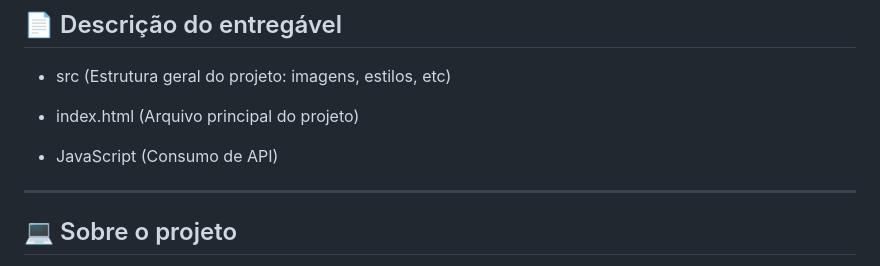
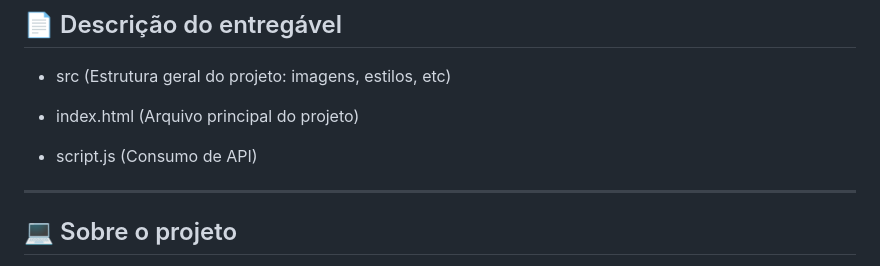
Before and after one commit to thaisferreira-moura/rick-and-morty, a Markdown page: README.md, the part around the change. Rendered like a GitHub page.

Commit message:
Feat: feito o read.me

```diff
--- a/README.md
+++ b/README.md
@@ -26,7 +26,7 @@
 
 - index.html (Arquivo principal do projeto)
 
-- JavaScript (Consumo de API)
+- script.js (Consumo de API)
 ---
 
 <!-- ---------------------------------------------------------------------- -->
```
